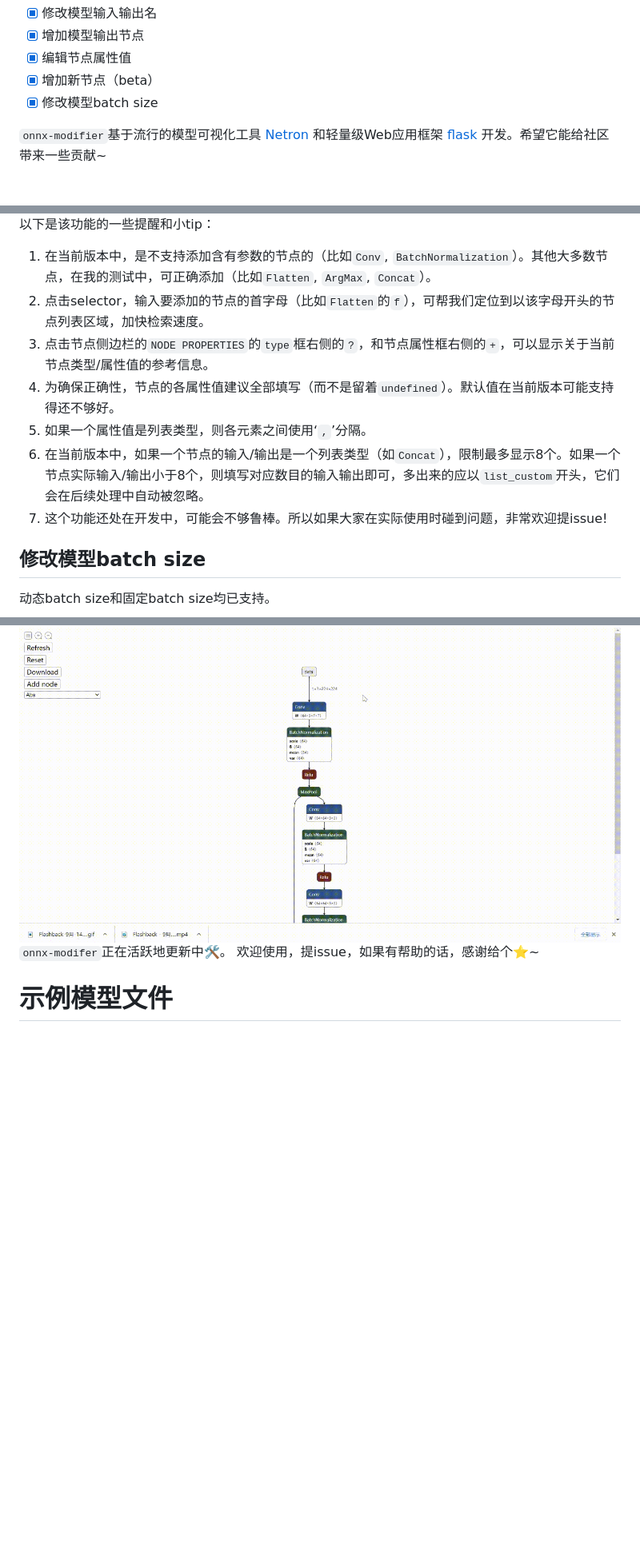
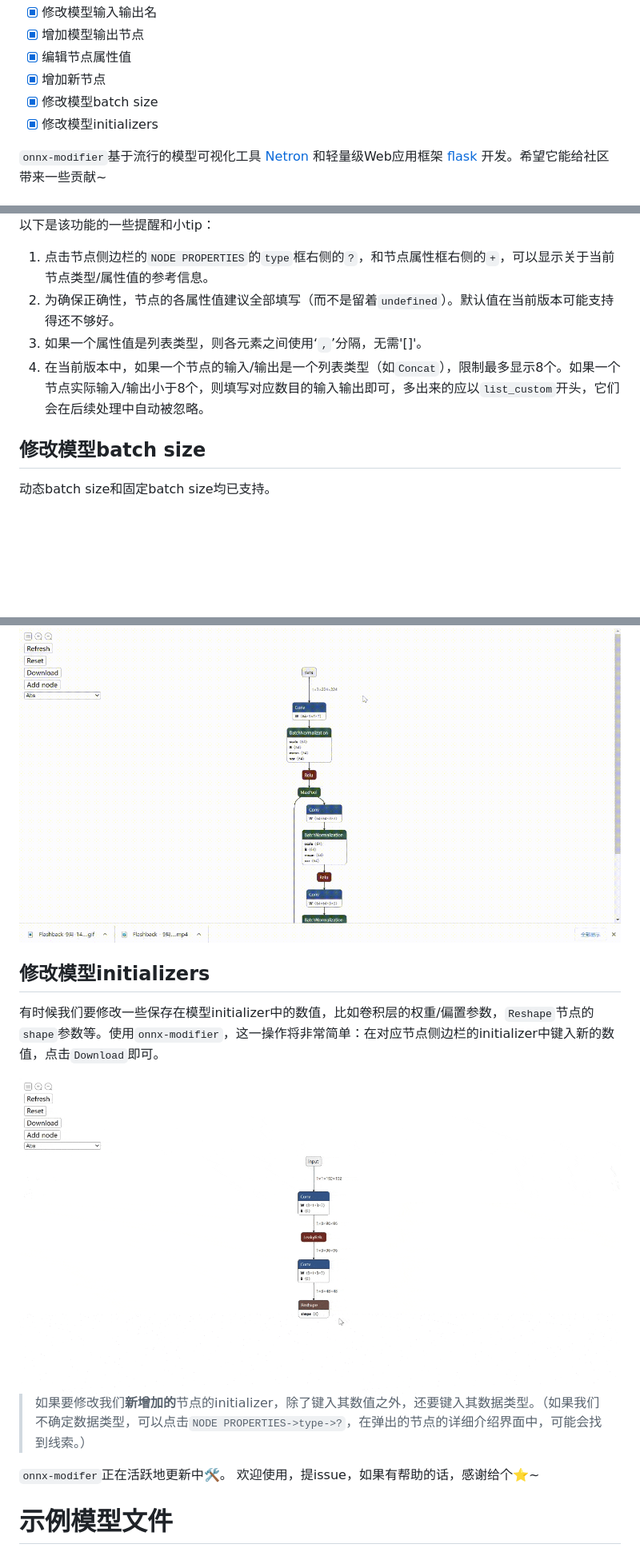
Before and after one commit to ZhangGe6/onnx-modifier, a Markdown page: readme_zh-CN.md, 3 parts joined by grey strips. Shown at 80% size. Rendered like a GitHub page; pictures changed too: docs/edit_initializer.gif (added); blank space fills up the shorter version.

```diff
--- a/readme_zh-CN.md
+++ b/readme_zh-CN.md
@@ -23,8 +23,9 @@
 - [x] 修改模型输入输出名
 - [x] 增加模型输出节点
 - [x] 编辑节点属性值
-- [x] 增加新节点（beta）
+- [x] 增加新节点
 - [x] 修改模型batch size
+- [x] 修改模型initializers
 
 `onnx-modifier`基于流行的模型可视化工具 [Netron](https://github.com/lutzroeder/netron) 和轻量级Web应用框架 [flask](https://github.com/pallets/flask) 开发。希望它能给社区带来一些贡献~
 
@@ -148,13 +149,10 @@
 
 以下是该功能的一些提醒和小tip：
 
-1. 在当前版本中，是不支持添加含有参数的节点的（比如`Conv`, `BatchNormalization`）。其他大多数节点，在我的测试中，可正确添加（比如`Flatten`, `ArgMax`, `Concat`）。
-2. 点击selector，输入要添加的节点的首字母（比如`Flatten`的`f`），可帮我们定位到以该字母开头的节点列表区域，加快检索速度。
-3. 点击节点侧边栏的`NODE PROPERTIES`的`type`框右侧的`?`，和节点属性框右侧的`+`，可以显示关于当前节点类型/属性值的参考信息。
-4. 为确保正确性，节点的各属性值建议全部填写（而不是留着`undefined`）。默认值在当前版本可能支持得还不够好。
-5. 如果一个属性值是列表类型，则各元素之间使用‘`,`’分隔。
-6. 在当前版本中，如果一个节点的输入/输出是一个列表类型（如`Concat`），限制最多显示8个。如果一个节点实际输入/输出小于8个，则填写对应数目的输入输出即可，多出来的应以`list_custom`开头，它们会在后续处理中自动被忽略。
-7. 这个功能还处在开发中，可能会不够鲁棒。所以如果大家在实际使用时碰到问题，非常欢迎提issue!
+1. 点击节点侧边栏的`NODE PROPERTIES`的`type`框右侧的`?`，和节点属性框右侧的`+`，可以显示关于当前节点类型/属性值的参考信息。
+2. 为确保正确性，节点的各属性值建议全部填写（而不是留着`undefined`）。默认值在当前版本可能支持得还不够好。
+3. 如果一个属性值是列表类型，则各元素之间使用‘`,`’分隔，无需'[]'。
+4. 在当前版本中，如果一个节点的输入/输出是一个列表类型（如`Concat`），限制最多显示8个。如果一个节点实际输入/输出小于8个，则填写对应数目的输入输出即可，多出来的应以`list_custom`开头，它们会在后续处理中自动被忽略。
 
 ## 修改模型batch size
 动态batch size和固定batch size均已支持。
@@ -162,6 +160,13 @@
 - 动态bacth size：在`Fixed batch size`后方输入框内填入预期的batch size值；
 
 <img src="./docs/rebatch.gif" style="zoom:75%;" />
+
+## 修改模型initializers
+有时候我们要修改一些保存在模型initializer中的数值，比如卷积层的权重/偏置参数，`Reshape`节点的`shape`参数等。使用`onnx-modifier`，这一操作将非常简单：在对应节点侧边栏的initializer中键入新的数值，点击`Download`即可。
+
+<img src="./docs/edit_initializer.gif" style="zoom:75%;" />
+
+> 如果要修改我们**新增加的**节点的initializer，除了键入其数值之外，还要键入其数据类型。（如果我们不确定数据类型，可以点击`NODE PROPERTIES->type->?`，在弹出的节点的详细介绍界面中，可能会找到线索。）
 
 `onnx-modifer`正在活跃地更新中:hammer_and_wrench:。 欢迎使用，提issue，如果有帮助的话，感谢给个:star:~
 
```
Also changed, not shown: other parts of readme_zh-CN.md (+1 -1 lines), docs/update_log.md (+5 -1 lines), readme.md (+13 -11 lines), 6 other files.
